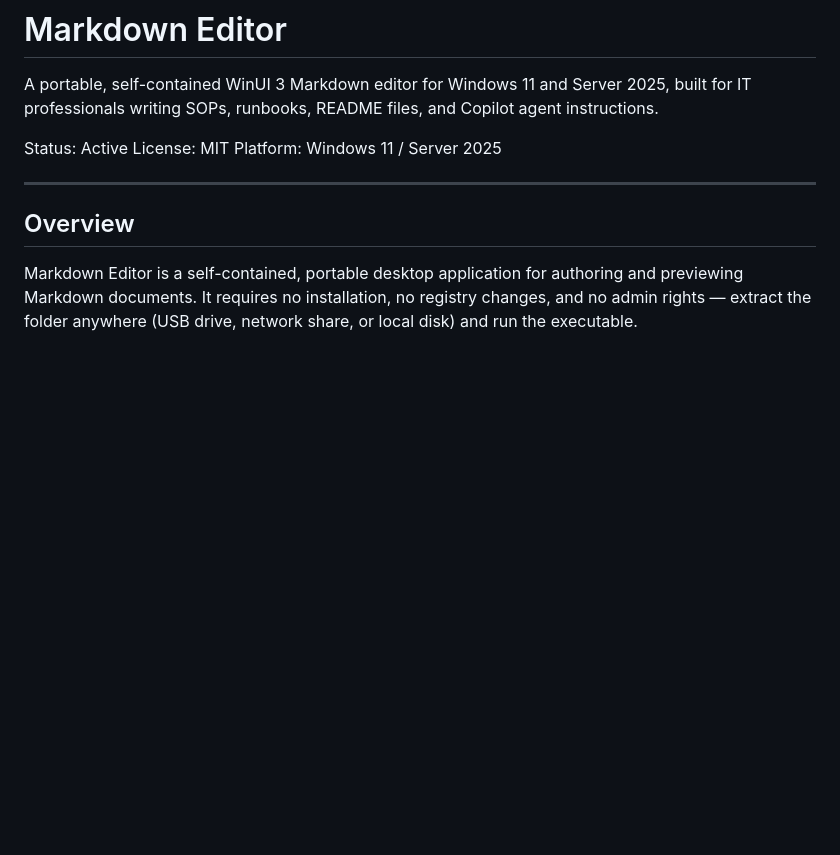
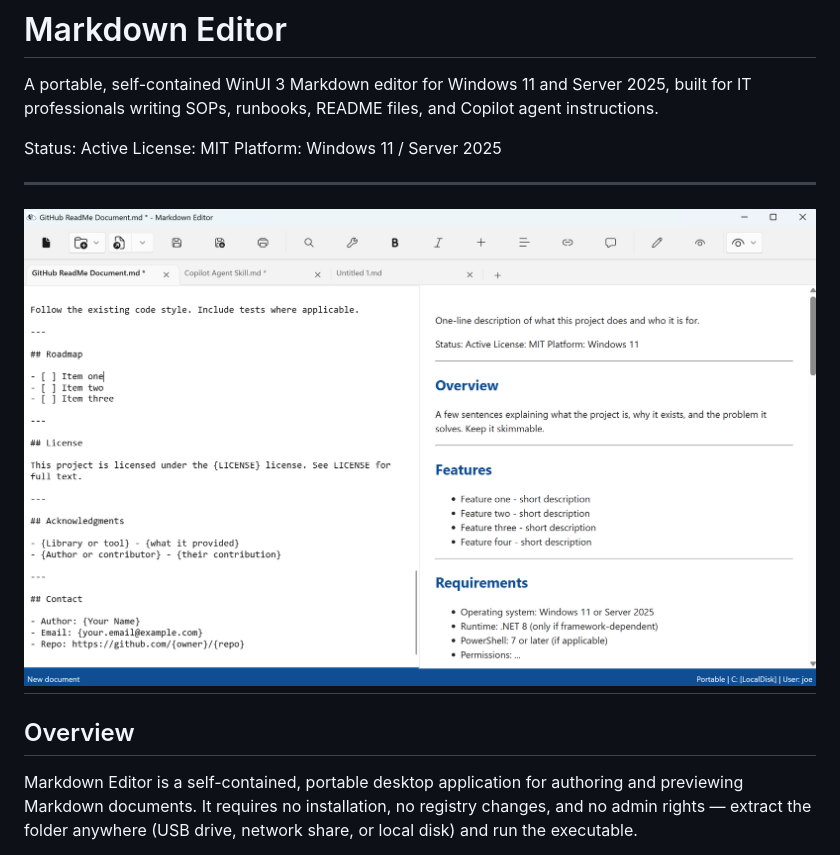
Before and after one commit to TheJoePaulson/Markdown-Editor, a Markdown page: README.md, the part around the change. GitHub-like rendering; blank space fills up the shorter version.

Commit message:
updated with screenshot

```diff
--- a/README.md
+++ b/README.md
@@ -6,6 +6,8 @@ Status: Active
 License: MIT
 Platform: Windows 11 / Server 2025
 
+---
+![Screenshot](Docs/resources/image01.png)
 ---
 
 ## Overview
```
